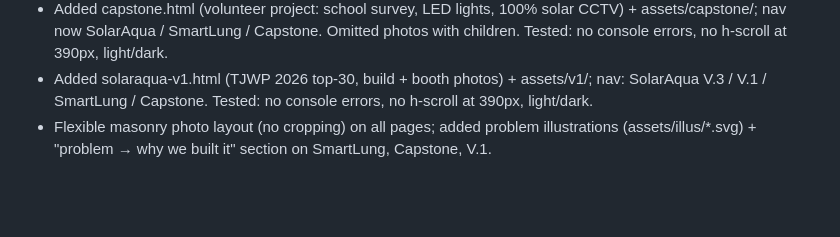
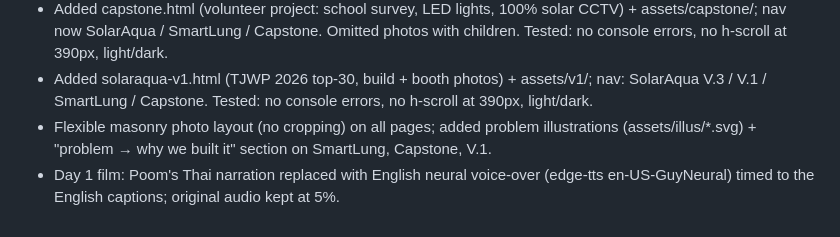
Before and after one commit to TANACHAT007/poom-portfolio, a Markdown page: CHANGELOG.md, the part around the change. Rendered like a GitHub page; blank space fills up the shorter version.

Commit message:
Day 1 film: English voice-over replaces Thai narration
Co-Authored-By: Claude Sonnet 5.5 <noreply@anthropic.com>

```diff
--- a/CHANGELOG.md
+++ b/CHANGELOG.md
@@ -39,3 +39,4 @@ Dates are Asia/Bangkok. Record: plan, decisions/assumptions, changes, and test r
 - Added capstone.html (volunteer project: school survey, LED lights, 100% solar CCTV) + assets/capstone/; nav now SolarAqua / SmartLung / Capstone. Omitted photos with children. Tested: no console errors, no h-scroll at 390px, light/dark.
 - Added solaraqua-v1.html (TJWP 2026 top-30, build + booth photos) + assets/v1/; nav: SolarAqua V.3 / V.1 / SmartLung / Capstone. Tested: no console errors, no h-scroll at 390px, light/dark.
 - Flexible masonry photo layout (no cropping) on all pages; added problem illustrations (assets/illus/*.svg) + "problem → why we built it" section on SmartLung, Capstone, V.1.
+- Day 1 film: Poom's Thai narration replaced with English neural voice-over (edge-tts en-US-GuyNeural) timed to the English captions; original audio kept at 5%.
```
